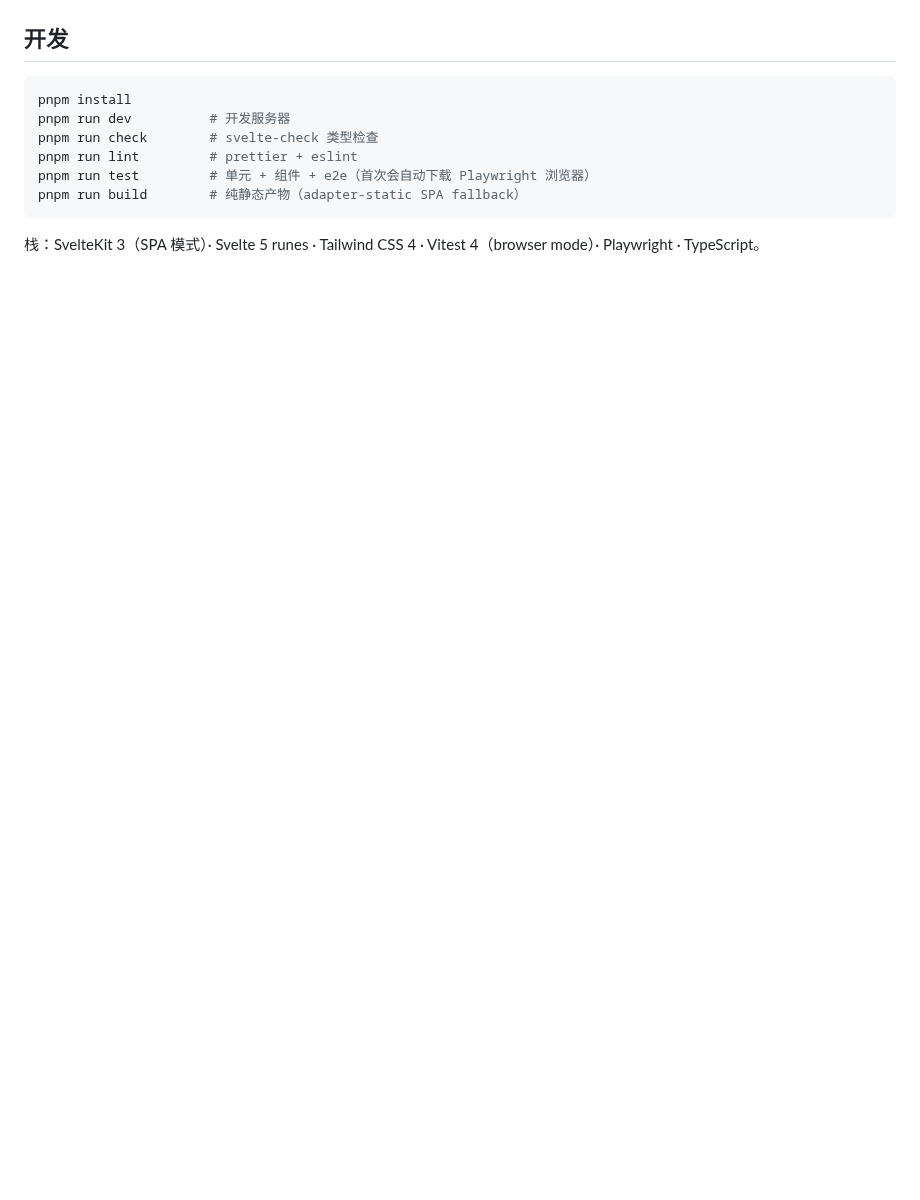
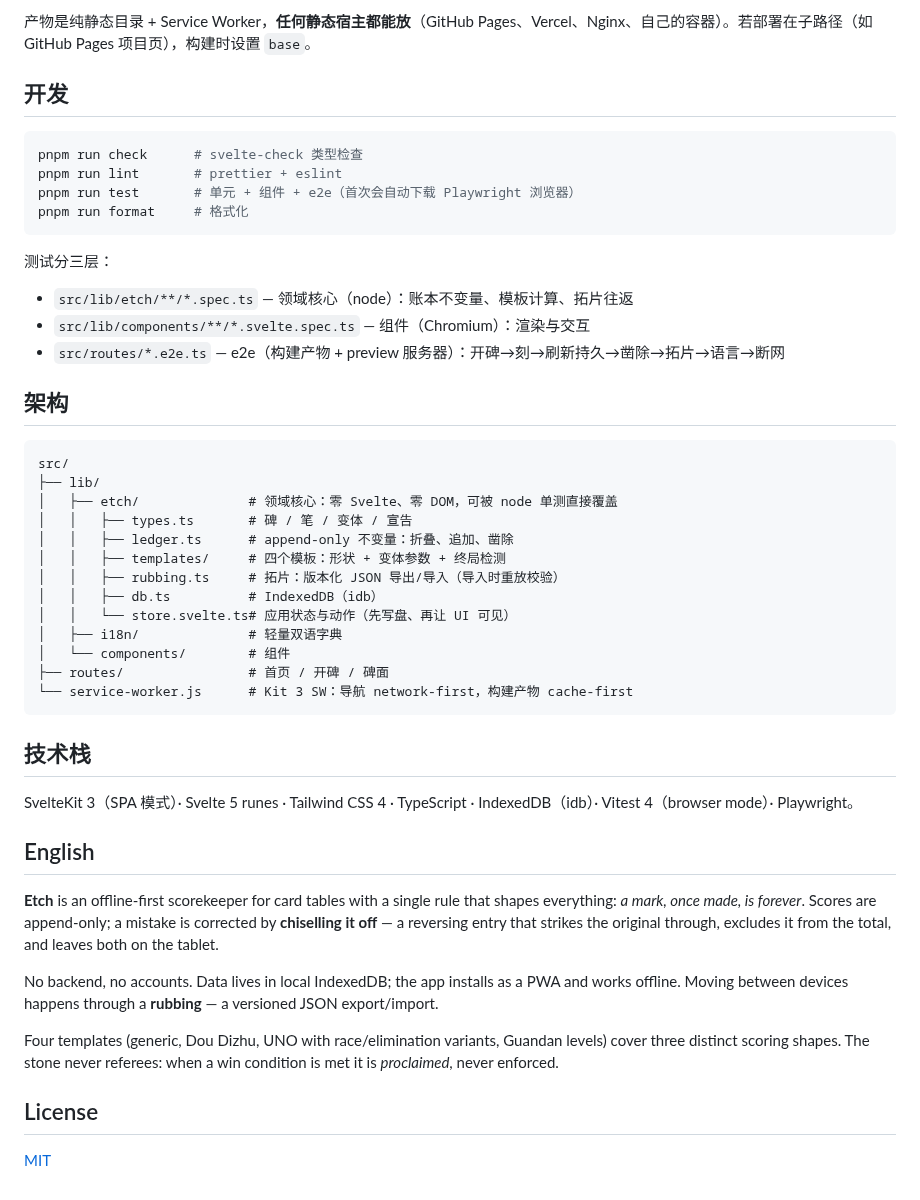
Before and after one commit to cup113/etch, a Markdown page: README.md, the part around one of its changes. GitHub-like rendering; blank space fills up the shorter version.

````diff
--- a/README.md
+++ b/README.md
@@ -27,13 +55,50 @@ _Etch — Scores that never vanish._
+产物是纯静态目录 + Service Worker，**任何静态宿主都能放**（GitHub Pages、Vercel、Nginx、自己的容器）。若部署在子路径（如 GitHub Pages 项目页），构建时设置 `base`。
 
 ## 开发
 
 ```sh
-pnpm install
-pnpm run dev          # 开发服务器
-pnpm run check        # svelte-check 类型检查
-pnpm run lint         # prettier + eslint
-pnpm run test         # 单元 + 组件 + e2e（首次会自动下载 Playwright 浏览器）
-pnpm run build        # 纯静态产物（adapter-static SPA fallback）
+pnpm run check      # svelte-check 类型检查
+pnpm run lint       # prettier + eslint
+pnpm run test       # 单元 + 组件 + e2e（首次会自动下载 Playwright 浏览器）
+pnpm run format     # 格式化
 ```
 
-栈：SvelteKit 3（SPA 模式）· Svelte 5 runes · Tailwind CSS 4 · Vitest 4（browser mode）· Playwright · TypeScript。
+测试分三层：
+
+- `src/lib/etch/**/*.spec.ts` — 领域核心（node）：账本不变量、模板计算、拓片往返
+- `src/lib/components/**/*.svelte.spec.ts` — 组件（Chromium）：渲染与交互
+- `src/routes/*.e2e.ts` — e2e（构建产物 + preview 服务器）：开碑→刻→刷新持久→凿除→拓片→语言→断网
+
+## 架构
+
+```
+src/
+├── lib/
+│   ├── etch/              # 领域核心：零 Svelte、零 DOM，可被 node 单测直接覆盖
+│   │   ├── types.ts       # 碑 / 笔 / 变体 / 宣告
+│   │   ├── ledger.ts      # append-only 不变量：折叠、追加、凿除
+│   │   ├── templates/     # 四个模板：形状 + 变体参数 + 终局检测
+│   │   ├── rubbing.ts     # 拓片：版本化 JSON 导出/导入（导入时重放校验）
+│   │   ├── db.ts          # IndexedDB（idb）
+│   │   └── store.svelte.ts# 应用状态与动作（先写盘、再让 UI 可见）
+│   ├── i18n/              # 轻量双语字典
+│   └── components/        # 组件
+├── routes/                # 首页 / 开碑 / 碑面
+└── service-worker.js      # Kit 3 SW：导航 network-first，构建产物 cache-first
+```
+
+## 技术栈
+
+SvelteKit 3（SPA 模式）· Svelte 5 runes · Tailwind CSS 4 · TypeScript · IndexedDB（idb）· Vitest 4（browser mode）· Playwright。
+
+## English
+
+**Etch** is an offline-first scorekeeper for card tables with a single rule that shapes everything: _a mark, once made, is forever_. Scores are append-only; a mistake is corrected by **chiselling it off** — a reversing entry that strikes the original through, excludes it from the total, and leaves both on the tablet.
+
+No backend, no accounts. Data lives in local IndexedDB; the app installs as a PWA and works offline. Moving between devices happens through a **rubbing** — a versioned JSON export/import.
+
+Four templates (generic, Dou Dizhu, UNO with race/elimination variants, Guandan levels) cover three distinct scoring shapes. The stone never referees: when a win condition is met it is _proclaimed_, never enforced.
+
+## License
+
+[MIT](LICENSE)
````
Also changed, not shown: other parts of README.md (+41 -13 lines), static/apple-touch-icon.png (added), static/icon-192.png, static/icon-512-maskable.png, static/icon-512.png, 4 other files.
